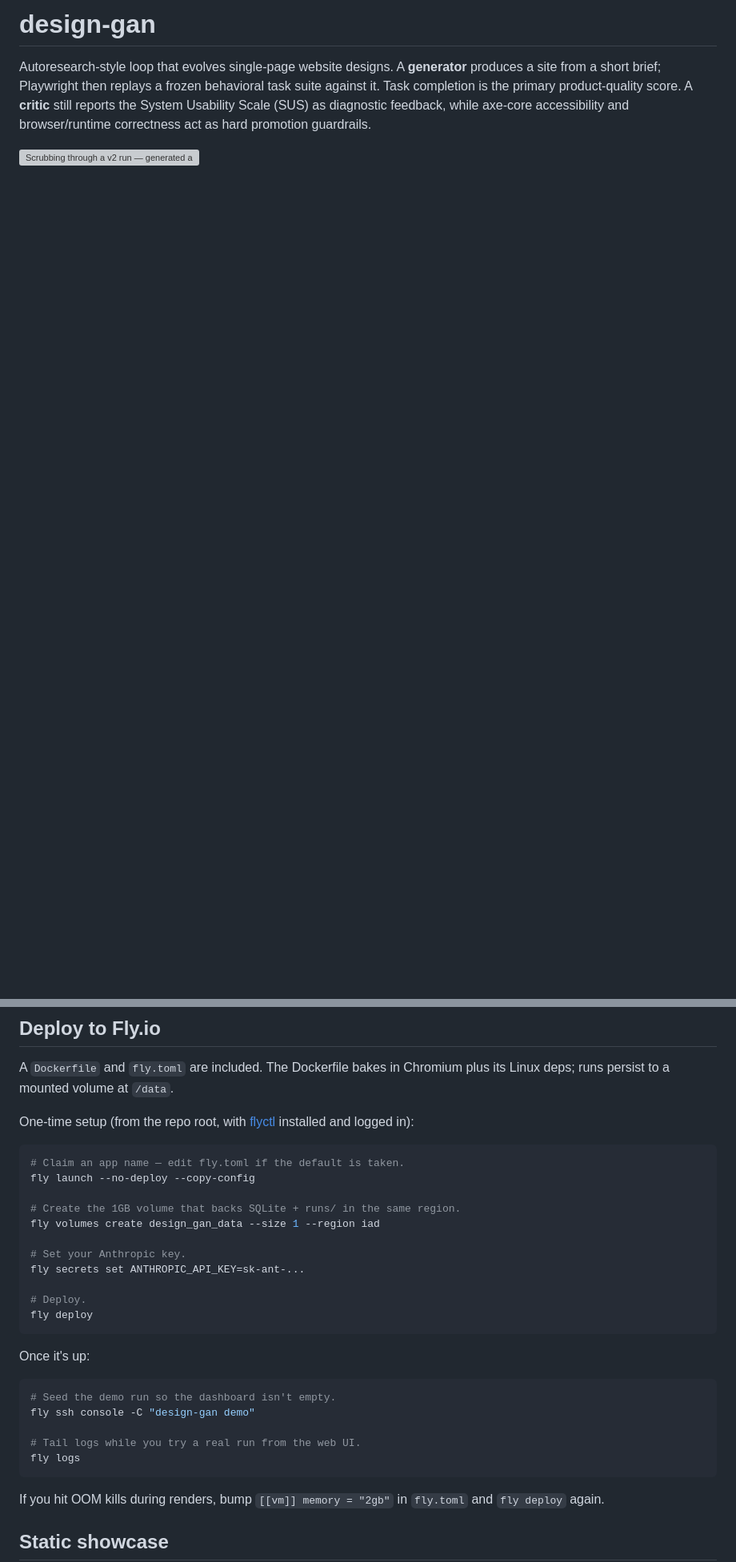
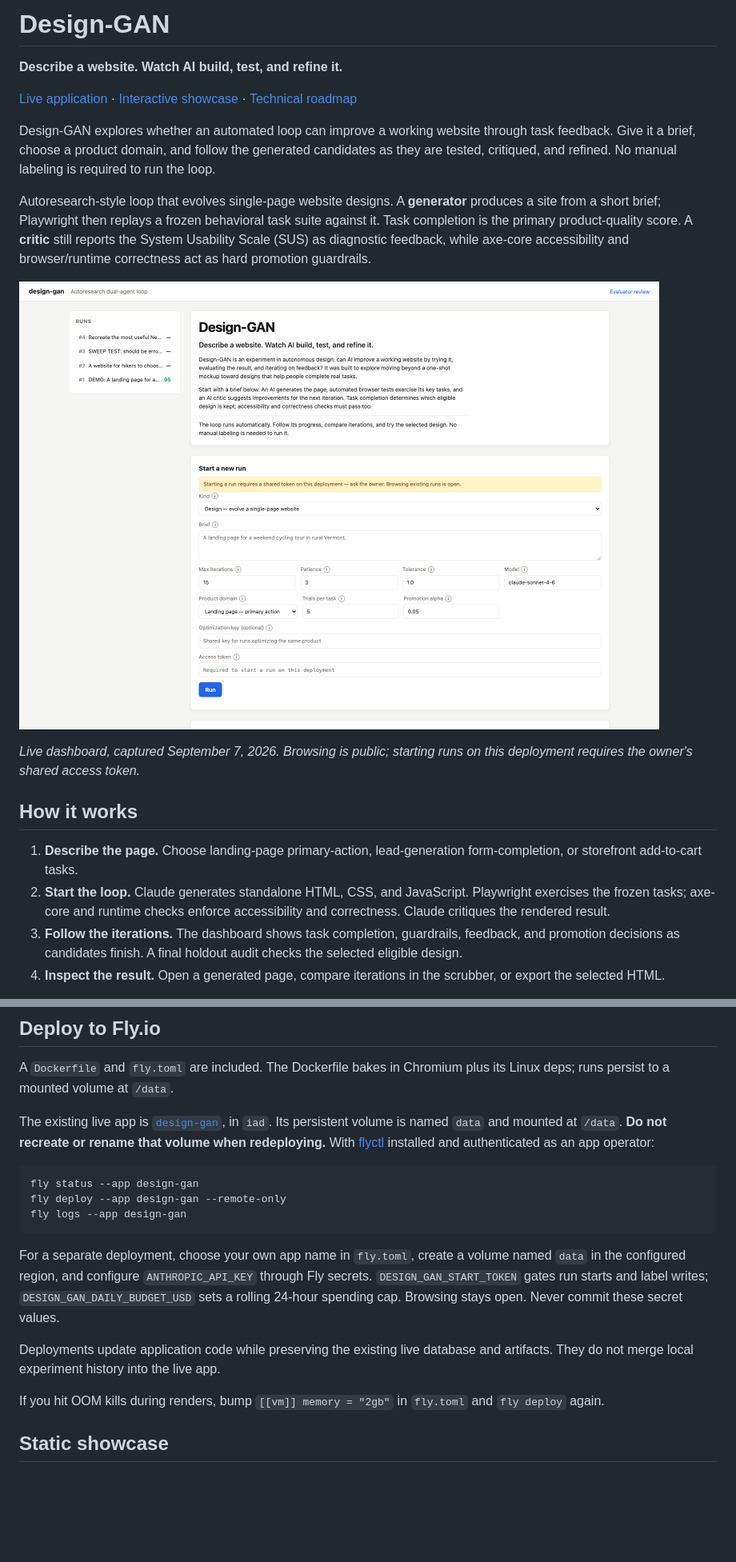
Before and after one commit to jessholbrook/design-gan, a Markdown page: README.md, 2 parts joined by grey strips. Shown: that part at 80% size. Rendered like a GitHub page; pictures changed too: docs/images/dashboard-live.png (added); blank space fills up the shorter version; grey boxes are pictures that could not be loaded.

````diff
--- a/README.md
+++ b/README.md
@@ -1,4 +1,15 @@
-# design-gan
+# Design-GAN
+
+**Describe a website. Watch AI build, test, and refine it.**
+
+[Live application](https://design-gan.fly.dev/) ·
+[Interactive showcase](https://jessholbrook.github.io/design-gan/) ·
+[Technical roadmap](docs/roadmap.md)
+
+Design-GAN explores whether an automated loop can improve a working website
+through task feedback. Give it a brief, choose a product domain, and follow the
+generated candidates as they are tested, critiqued, and refined. No manual
+labeling is required to run the loop.
 
 Autoresearch-style loop that evolves single-page website designs. A
 **generator** produces a site from a short brief; Playwright then replays a
@@ -7,4 +18,21 @@ product-quality score. A **critic** still reports the System Usability Scale
 (SUS) as diagnostic feedback, while axe-core accessibility and browser/runtime
 correctness act as hard promotion guardrails.
 
-![Scrubbing through a v2 run — generated artifact on the left, behavioral evidence, guardrails, and diagnostic feedback on the right.](docs/images/scrubber-single.png)
+![Live Design-GAN dashboard with an introduction to the automatic workflow and controls for starting a run.](docs/images/dashboard-live.png)
+
+*Live dashboard, captured September 7, 2026. Browsing is public; starting runs
+on this deployment requires the owner's shared access token.*
+
+## How it works
+
+1. **Describe the page.** Choose landing-page primary-action, lead-generation
+   form-completion, or storefront add-to-cart tasks.
+2. **Start the loop.** Claude generates standalone HTML, CSS, and JavaScript.
+   Playwright exercises the frozen tasks; axe-core and runtime checks enforce
+   accessibility and correctness. Claude critiques the rendered result.
+3. **Follow the iterations.** The dashboard shows task completion, guardrails,
+   feedback, and promotion decisions as candidates finish. A final holdout audit
+   checks the selected eligible design.
+4. **Inspect the result.** Open a generated page, compare iterations in the
+   scrubber, or export the selected HTML.
+
@@ -152,32 +209,25 @@ instead of screenshots.
 A `Dockerfile` and `fly.toml` are included. The Dockerfile bakes in Chromium
 plus its Linux deps; runs persist to a mounted volume at `/data`.
 
-One-time setup (from the repo root, with [flyctl](https://fly.io/docs/flyctl/)
-installed and logged in):
+The existing live app is [`design-gan`](https://design-gan.fly.dev/), in `iad`.
+Its persistent volume is named `data` and mounted at `/data`. **Do not recreate
+or rename that volume when redeploying.** With [flyctl](https://fly.io/docs/flyctl/)
+installed and authenticated as an app operator:
 
 ```bash
-# Claim an app name — edit fly.toml if the default is taken.
-fly launch --no-deploy --copy-config
-
-# Create the 1GB volume that backs SQLite + runs/ in the same region.
-fly volumes create design_gan_data --size 1 --region iad
-
-# Set your Anthropic key.
-fly secrets set ANTHROPIC_API_KEY=sk-ant-...
-
-# Deploy.
-fly deploy
+fly status --app design-gan
+fly deploy --app design-gan --remote-only
+fly logs --app design-gan
 ```
 
-Once it's up:
+For a separate deployment, choose your own app name in `fly.toml`, create a
+volume named `data` in the configured region, and configure `ANTHROPIC_API_KEY`
+through Fly secrets. `DESIGN_GAN_START_TOKEN` gates run starts and label writes;
+`DESIGN_GAN_DAILY_BUDGET_USD` sets a rolling 24-hour spending cap. Browsing stays
+open. Never commit these secret values.
 
-```bash
-# Seed the demo run so the dashboard isn't empty.
-fly ssh console -C "design-gan demo"
-
-# Tail logs while you try a real run from the web UI.
-fly logs
-```
+Deployments update application code while preserving the existing live database
+and artifacts. They do not merge local experiment history into the live app.
 
 If you hit OOM kills during renders, bump `[[vm]] memory = "2gb"` in `fly.toml`
 and `fly deploy` again.
````
Also changed, not shown: other parts of README.md (+62 -31 lines), docs/images/storefront-compare.png (added), docs/images/storefront-run.png (added).
